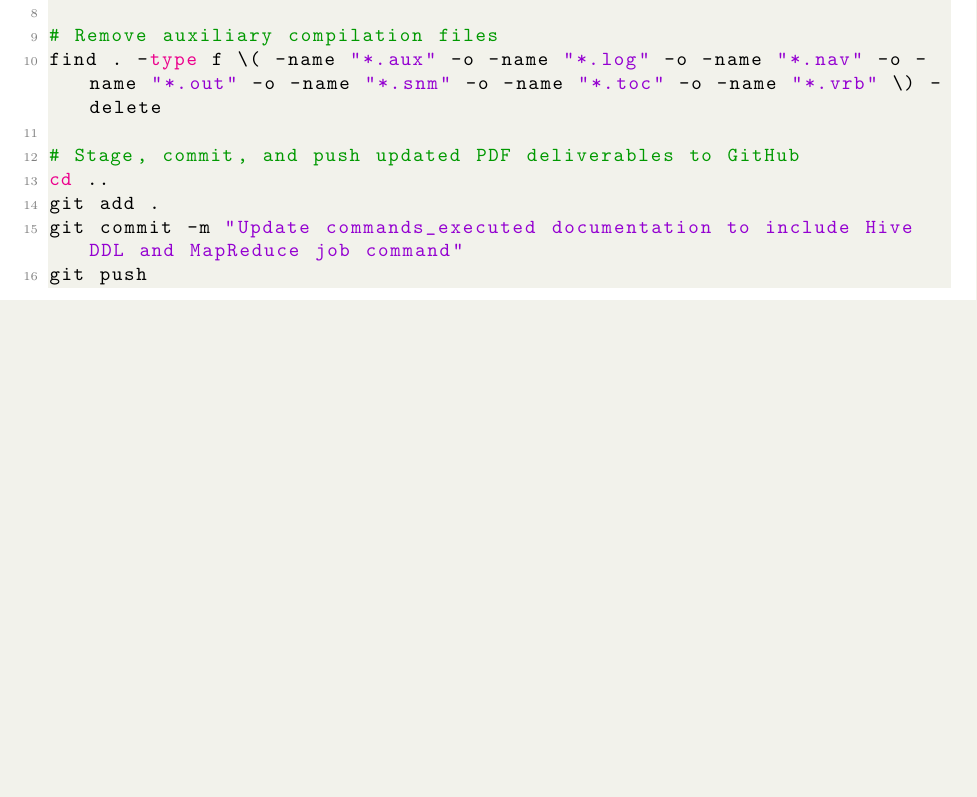
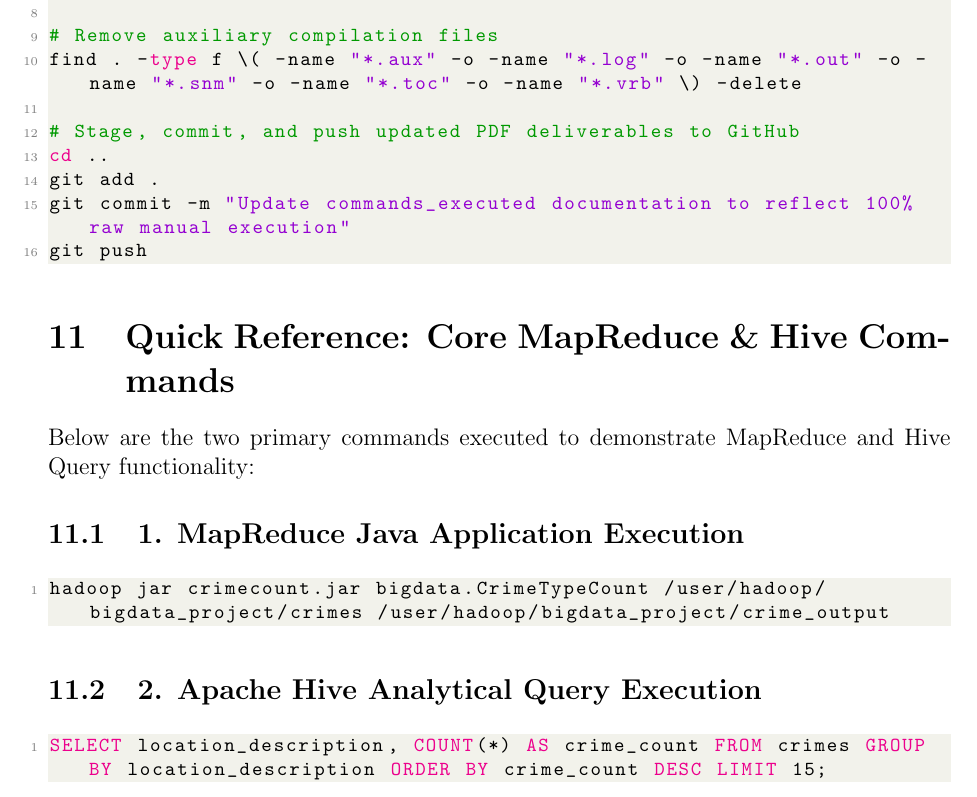
Before and after one commit to aksharsakhi/Big-Data-Analytics-of-Crime-Patterns, a LaTeX document (presentation/commands_executed.tex): part of page 6 of 6, cut so that both start at the same text, the shorter picture padded with empty space. Compiled offline with pdfLaTeX.

Commit message:
Add Quick Reference section at end of COMMANDS_EXECUTED.md and presentation/commands_executed.pdf

```diff
--- a/presentation/commands_executed.tex
+++ b/presentation/commands_executed.tex
@@ -232,13 +232,26 @@ pdflatex -interaction=nonstopmode presentation.tex
 pdflatex -interaction=nonstopmode commands_executed.tex
 
 # Remove auxiliary compilation files
-find . -type f \( -name "*.aux" -o -name "*.log" -o -name "*.nav" -o -name "*.out" -o -name "*.snm" -o -name "*.toc" -o -name "*.vrb" \) -delete
+find . -type f \( -name "*.aux" -o -name "*.log" -o -name "*.out" -o -name "*.snm" -o -name "*.toc" -o -name "*.vrb" \) -delete
 
 # Stage, commit, and push updated PDF deliverables to GitHub
 cd ..
 git add .
-git commit -m "Update commands_executed documentation to include Hive DDL and MapReduce job command"
+git commit -m "Update commands_executed documentation to reflect 100% raw manual execution"
 git push
 \end{lstlisting}
 
+\section{Quick Reference: Core MapReduce \& Hive Commands}
+Below are the two primary commands executed to demonstrate MapReduce and Hive Query functionality:
+
+\subsection{1. MapReduce Java Application Execution}
+\begin{lstlisting}[language=bash]
+hadoop jar crimecount.jar bigdata.CrimeTypeCount /user/hadoop/bigdata_project/crimes /user/hadoop/bigdata_project/crime_output
+\end{lstlisting}
+
+\subsection{2. Apache Hive Analytical Query Execution}
+\begin{lstlisting}[language=SQL]
+SELECT location_description, COUNT(*) AS crime_count FROM crimes GROUP BY location_description ORDER BY crime_count DESC LIMIT 15;
+\end{lstlisting}
+
 \end{document}
```
Also changed, not shown: COMMANDS_EXECUTED.md (+19 -3 lines), presentation/commands_executed.pdf.
